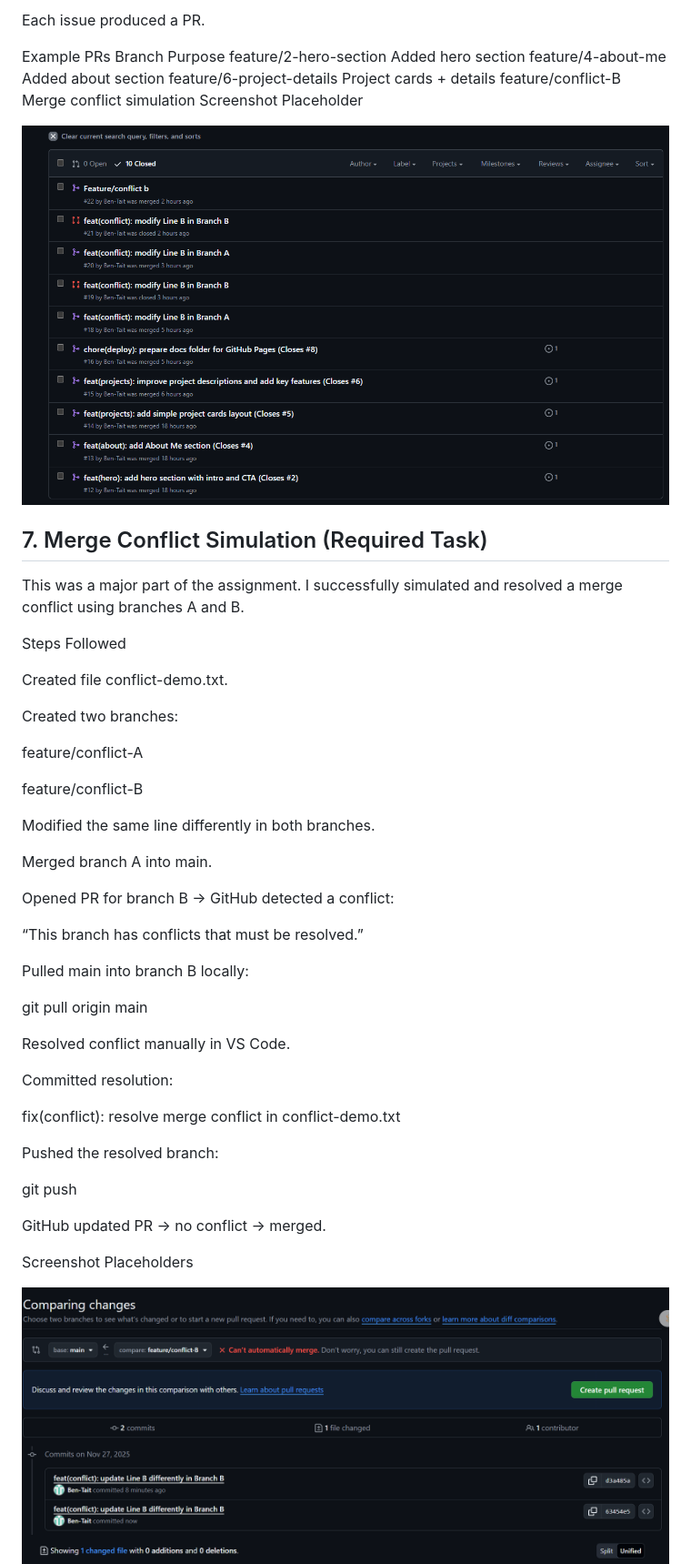
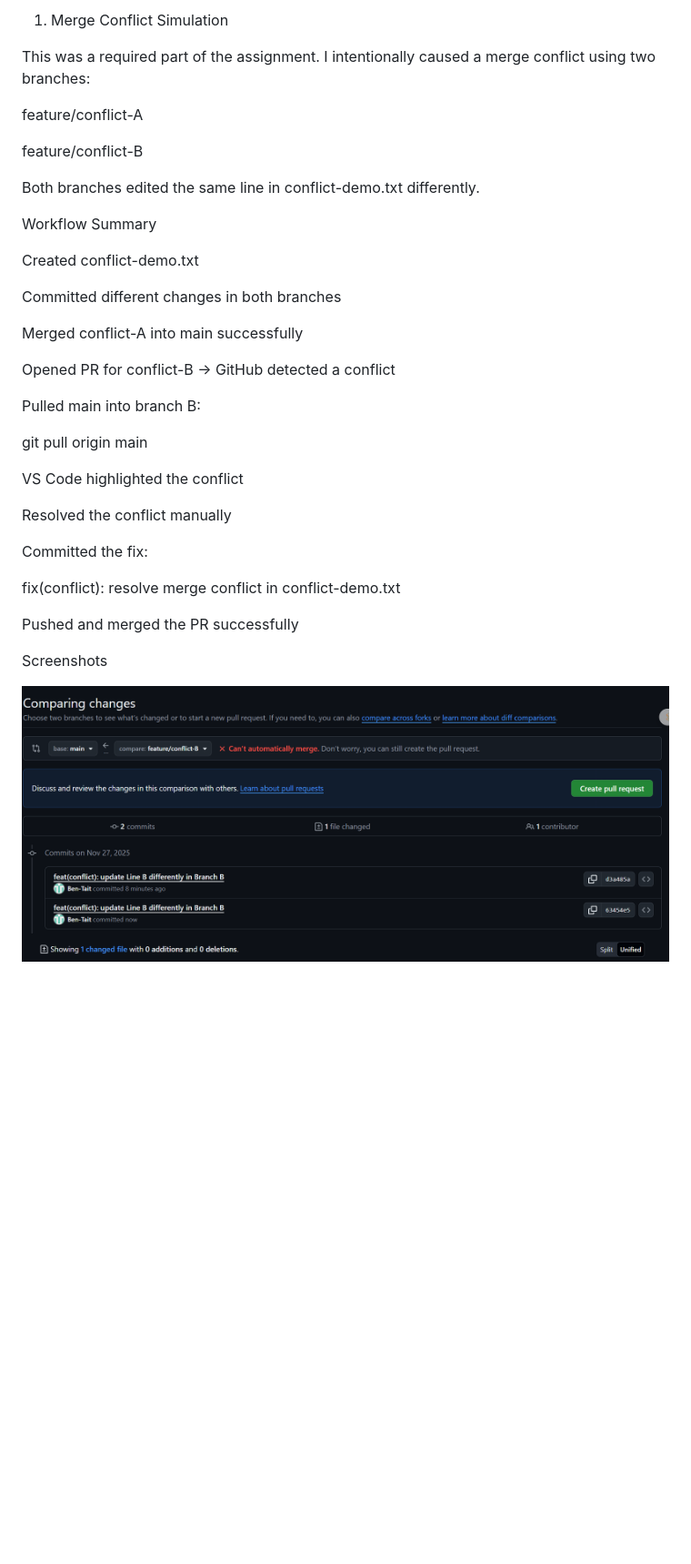
Before and after one commit to Ben-Tait/portfolio-BenjaminTait, a Markdown page: Assignment.md, the part around one of its changes. Shown at 91% size. Rendered like a GitHub page; blank space fills up the shorter version.

```diff
--- a/Assignment.md
+++ b/Assignment.md
@@ -128,60 +119,47 @@ docs(assignment): update Assignment.md
 
-Each issue produced a PR.
+1. Merge Conflict Simulation
 
-Example PRs
-Branch	Purpose
-feature/2-hero-section	Added hero section
-feature/4-about-me	Added about section
-feature/6-project-details	Project cards + details
-feature/conflict-B	Merge conflict simulation
-Screenshot Placeholder
-
-![Pull Requests](./docs/images/pull-requests.png)
-
-## 7. Merge Conflict Simulation (Required Task)
-
-This was a major part of the assignment. I successfully simulated and resolved a merge conflict using branches A and B.
-
-Steps Followed
-
-Created file conflict-demo.txt.
-
-Created two branches:
+This was a required part of the assignment.
+I intentionally caused a merge conflict using two branches:
 
 feature/conflict-A
 
 feature/conflict-B
 
-Modified the same line differently in both branches.
+Both branches edited the same line in conflict-demo.txt differently.
 
-Merged branch A into main.
+Workflow Summary
 
-Opened PR for branch B → GitHub detected a conflict:
+Created conflict-demo.txt
 
-“This branch has conflicts that must be resolved.”
+Committed different changes in both branches
 
-Pulled main into branch B locally:
+Merged conflict-A into main successfully
+
+Opened PR for conflict-B → GitHub detected a conflict
+
+Pulled main into branch B:
 
 git pull origin main
 
 
-Resolved conflict manually in VS Code.
+VS Code highlighted the conflict
 
-Committed resolution:
+Resolved the conflict manually
+
+Committed the fix:
 
 fix(conflict): resolve merge conflict in conflict-demo.txt
 
 
-Pushed the resolved branch:
+Pushed and merged the PR successfully
 
-git push
+Screenshots
+
+![Merge Conflict](./docs/images/Merge_Conflict.png)
 
 
-GitHub updated PR → no conflict → merged.
 
-Screenshot Placeholders
-
-![Merge Conflict](./docs/images/Merge_Conflict.png)
 ![Merge Conflict Resolved](./docs/images/Merge_Conflict_Resolved.png)
 
 
```
Also changed, not shown: other parts of Assignment.md (+79 -79 lines).
